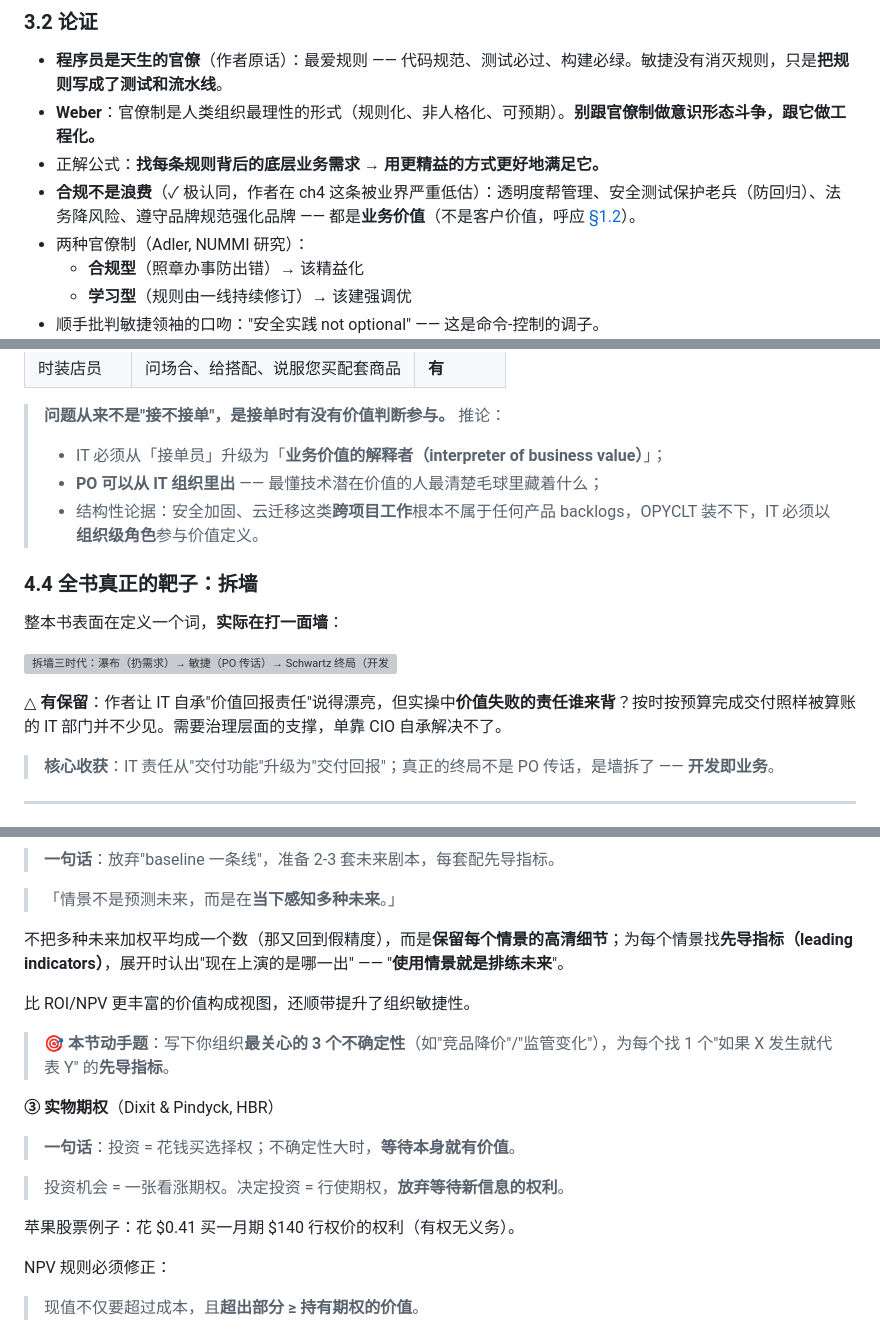
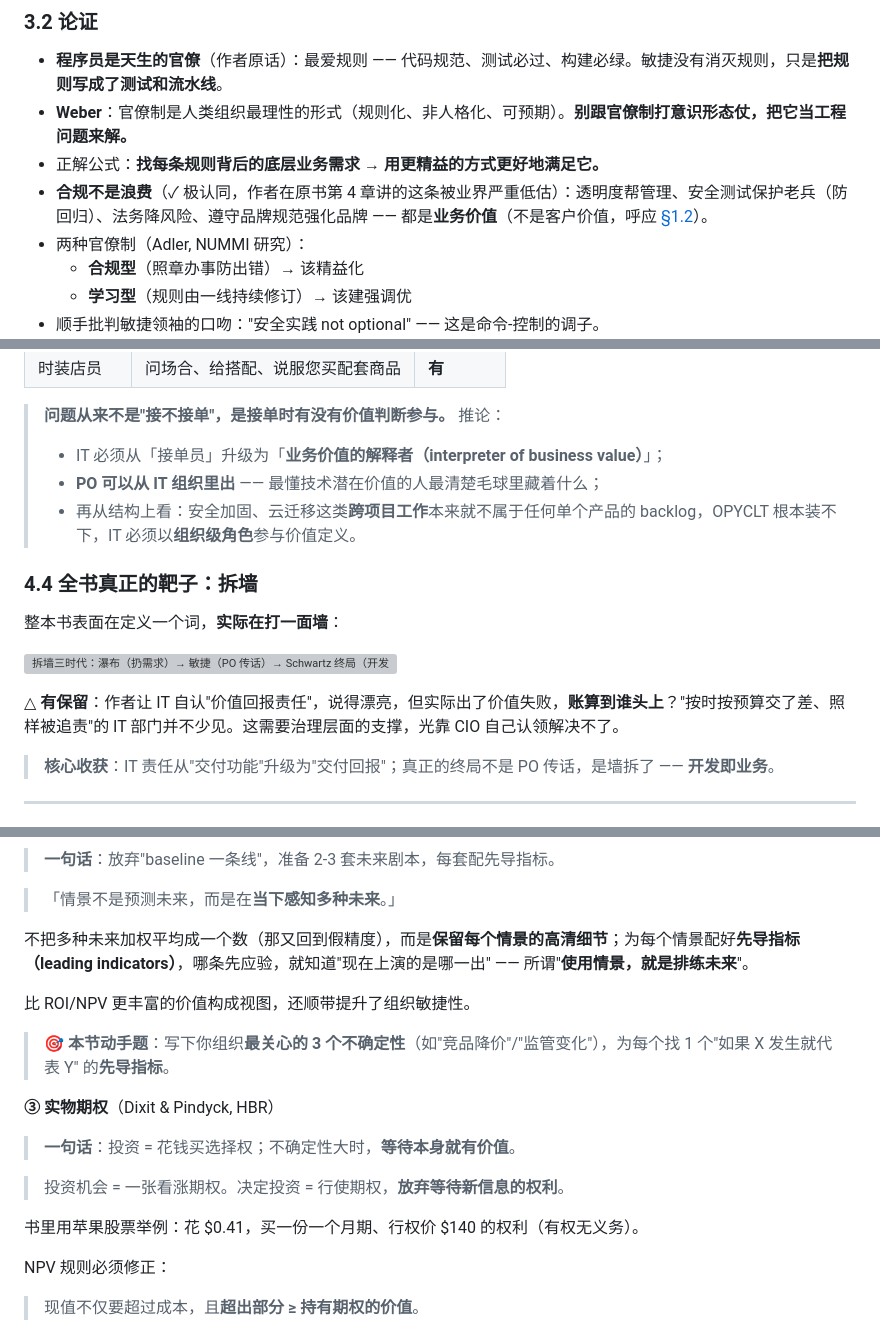
Before and after one commit to tanweii163/notes, a Markdown page: books/the-art-of-business-value/index.md, 3 parts joined by grey strips. Drawn GitHub-style; grey boxes are pictures that could not be loaded.

```diff
--- a/books/the-art-of-business-value/index.md
+++ b/books/the-art-of-business-value/index.md
@@ -186,9 +186,9 @@ Schein：文化 = 一个群体在解决外部适应与内部整合问题时**学
 ### 3.2 论证
 
 - **程序员是天生的官僚**（作者原话）：最爱规则 —— 代码规范、测试必过、构建必绿。敏捷没有消灭规则，只是**把规则写成了测试和流水线**。
-- **Weber**：官僚制是人类组织最理性的形式（规则化、非人格化、可预期）。**别跟官僚制做意识形态斗争，跟它做工程化。**
+- **Weber**：官僚制是人类组织最理性的形式（规则化、非人格化、可预期）。**别跟官僚制打意识形态仗，把它当工程问题来解。**
 - 正解公式：**找每条规则背后的底层业务需求 → 用更精益的方式更好地满足它。**
-- **合规不是浪费**（✓ 极认同，作者在 ch4 这条被业界严重低估）：透明度帮管理、安全测试保护老兵（防回归）、法务降风险、遵守品牌规范强化品牌 —— 都是**业务价值**（不是客户价值，呼应 [§1.2](#12-npvroi-三宗罪)）。
+- **合规不是浪费**（✓ 极认同，作者在原书第 4 章讲的这条被业界严重低估）：透明度帮管理、安全测试保护老兵（防回归）、法务降风险、遵守品牌规范强化品牌 —— 都是**业务价值**（不是客户价值，呼应 [§1.2](#12-npvroi-三宗罪)）。
 - 两种官僚制（Adler, NUMMI 研究）：
   - **合规型**（照章办事防出错）→ 该精益化
   - **学习型**（规则由一线持续修订）→ 该建强调优
@@ -234,7 +234,7 @@ CEO Takeshi 对 CIO 作者说：
 > **问题从来不是"接不接单"，是接单时有没有价值判断参与。** 推论：
 > - IT 必须从「接单员」升级为「**业务价值的解释者（interpreter of business value）**」；
 > - **PO 可以从 IT 组织里出** —— 最懂技术潜在价值的人最清楚毛球里藏着什么；
-> - 结构性论据：安全加固、云迁移这类**跨项目工作**根本不属于任何产品 backlogs，OPYCLT 装不下，IT 必须以**组织级角色**参与价值定义。
+> - 再从结构上看：安全加固、云迁移这类**跨项目工作**本来就不属于任何单个产品的 backlog，OPYCLT 根本装不下，IT 必须以**组织级角色**参与价值定义。
 
 ### 4.4 全书真正的靶子：拆墙
 
@@ -242,7 +242,7 @@ CEO Takeshi 对 CIO 作者说：
 
 ![拆墙三时代：瀑布（扔需求）→ 敏捷（PO 传话）→ Schwartz 终局（开发即业务，墙拆了）](assets/05-wall-evolution.svg)
 
-△ **有保留**：作者让 IT 自承"价值回报责任"说得漂亮，但实操中**价值失败的责任谁来背**？按时按预算完成交付照样被算账的 IT 部门并不少见。需要治理层面的支撑，单靠 CIO 自承解决不了。
+△ **有保留**：作者让 IT 自认"价值回报责任"，说得漂亮，但实际出了价值失败，**账算到谁头上**？"按时按预算交了差、照样被追责"的 IT 部门并不少见。这需要治理层面的支撑，光靠 CIO 自己认领解决不了。
 
 > **核心收获**：IT 责任从"交付功能"升级为"交付回报"；真正的终局不是 PO 传话，是墙拆了 —— **开发即业务**。
 
@@ -351,7 +351,7 @@ CEO Takeshi 对 CIO 作者说：
 
 > 「情景不是预测未来，而是在**当下感知多种未来**。」
 
-不把多种未来加权平均成一个数（那又回到假精度），而是**保留每个情景的高清细节**；为每个情景找**先导指标（leading indicators）**，展开时认出"现在上演的是哪一出" —— "**使用情景就是排练未来**"。
+不把多种未来加权平均成一个数（那又回到假精度），而是**保留每个情景的高清细节**；为每个情景配好**先导指标（leading indicators）**，哪条先应验，就知道"现在上演的是哪一出" —— 所谓"**使用情景，就是排练未来**"。
 
 比 ROI/NPV 更丰富的价值构成视图，还顺带提升了组织敏捷性。
 
@@ -363,7 +363,7 @@ CEO Takeshi 对 CIO 作者说：
 
 > 投资机会 = 一张看涨期权。决定投资 = 行使期权，**放弃等待新信息的权利**。
 
-苹果股票例子：花 $0.41 买一月期 $140 行权价的权利（有权无义务）。
+书里用苹果股票举例：花 $0.41，买一份一个月期、行权价 $140 的权利（有权无义务）。
 
 NPV 规则必须修正：
 
```
Also changed, not shown: other parts of books/the-art-of-business-value/index.md (+41 -41 lines).
